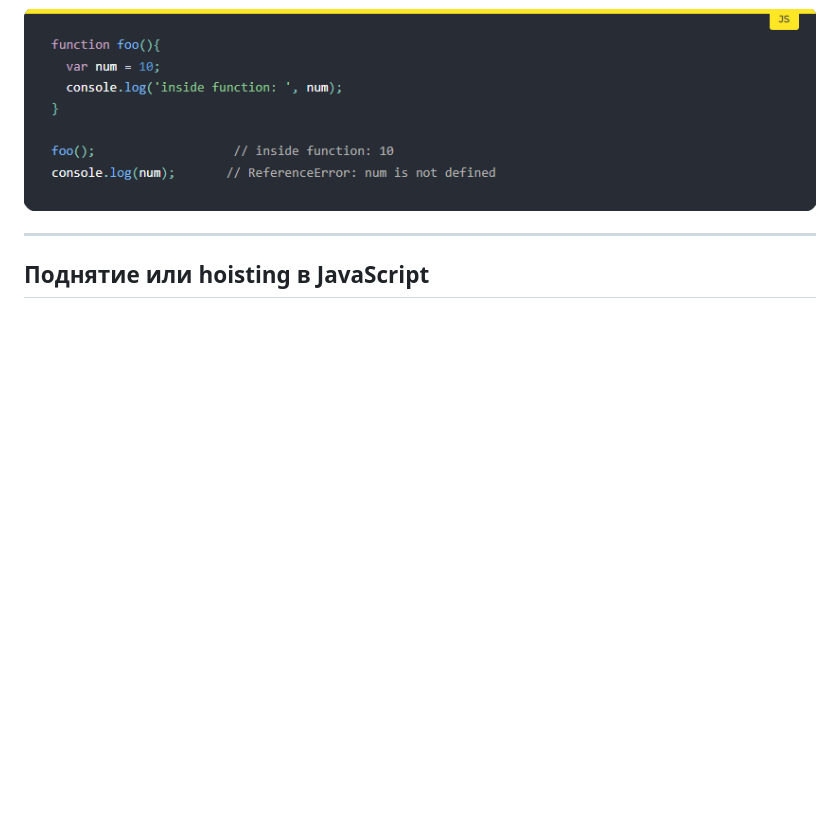
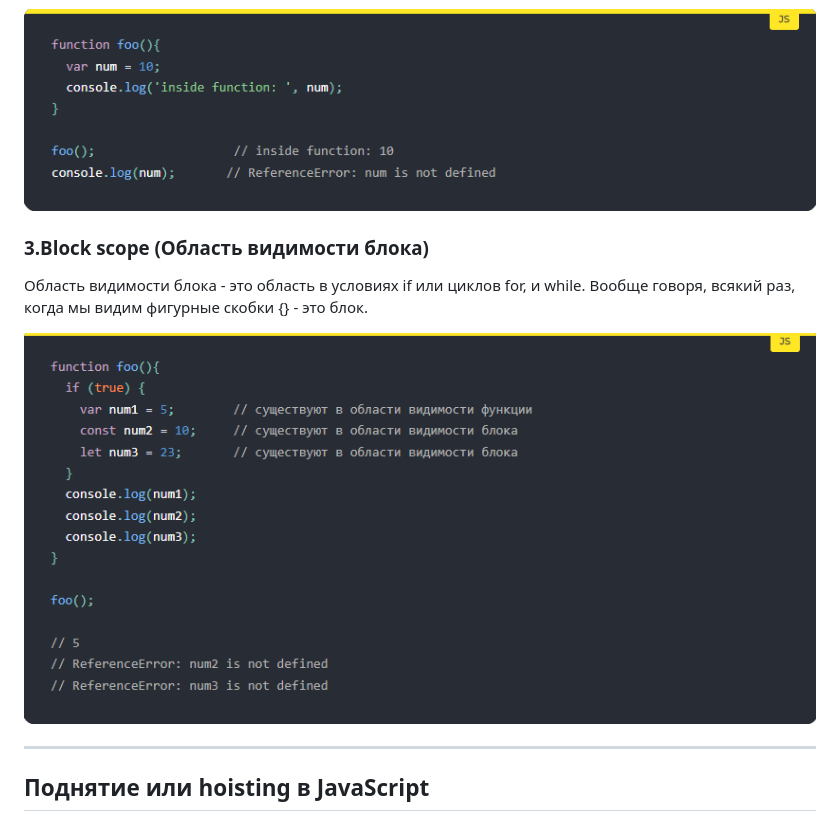
Before and after one commit to virkan91/lesson-js-June, a Markdown page: README.md, the part around the change. GitHub-like rendering; pictures changed too: lesson-2/img/block-scope.png (added); blank space fills up the shorter version.

Commit message:
img block

```diff
--- a/README.md
+++ b/README.md
@@ -30,6 +30,12 @@ _________________
 Коида: Област видимости функции -  хама вахт лакальниян ва глабалнира хонда наметонан , глабальная боша  лаклнира мебина ва мотонаш хондан!
 
 ![Tux, the Linux mascot](lesson-2/img/fn-scope.png)
+
+### 3.Block scope (Область видимости блока)
+
+Область видимости блока - это область в условиях if или циклов for, и while. Вообще говоря, всякий раз, когда мы видим фигурные скобки {} - это блок.
+
+![Tux, the Linux mascot](lesson-2/img/block-scope.png)
 _________________
 
 ## Поднятие или hoisting в JavaScript
```
